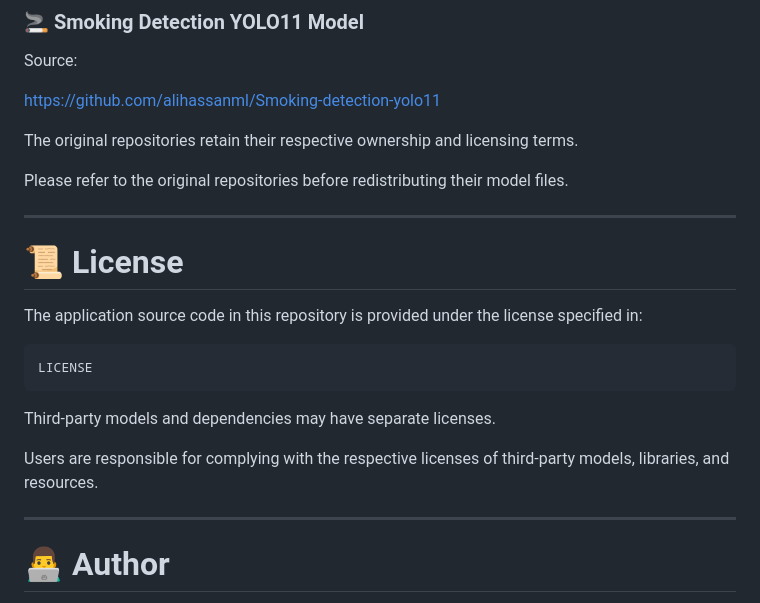
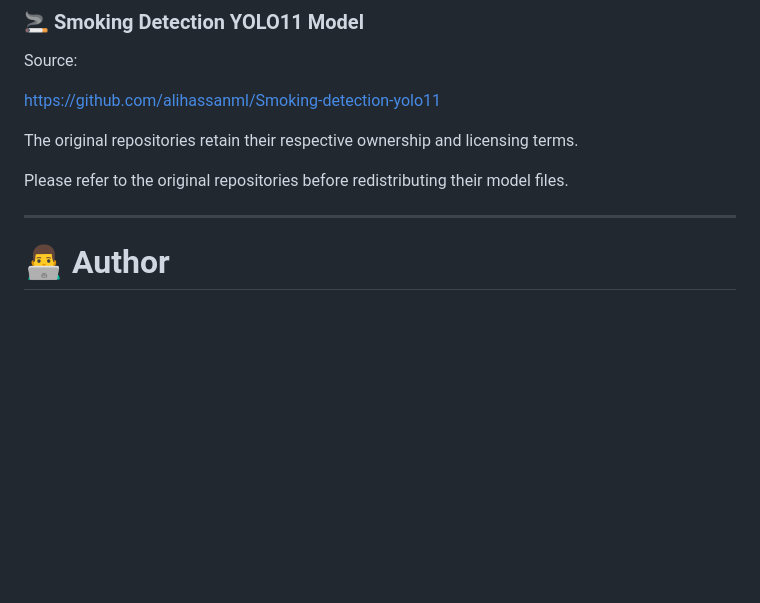
Before and after one commit to Pranay-Pandurang-Patil/OpenCV-AI-Fire-Smoking-Detection, a Markdown page: README.md, the part around the change. GitHub-like rendering; blank space fills up the shorter version.

Commit message:
Update README and screenshots

```diff
--- a/README.md
+++ b/README.md
@@ -528,17 +528,6 @@ Please refer to the original repositories before redistributing their model file
 
 ---
 
-# 📜 License
-
-The application source code in this repository is provided under the license specified in:
-
-    LICENSE
-
-Third-party models and dependencies may have separate licenses.
-
-Users are responsible for complying with the respective licenses of third-party models, libraries, and resources.
-
----
 
 # 👨‍💻 Author
 
```
